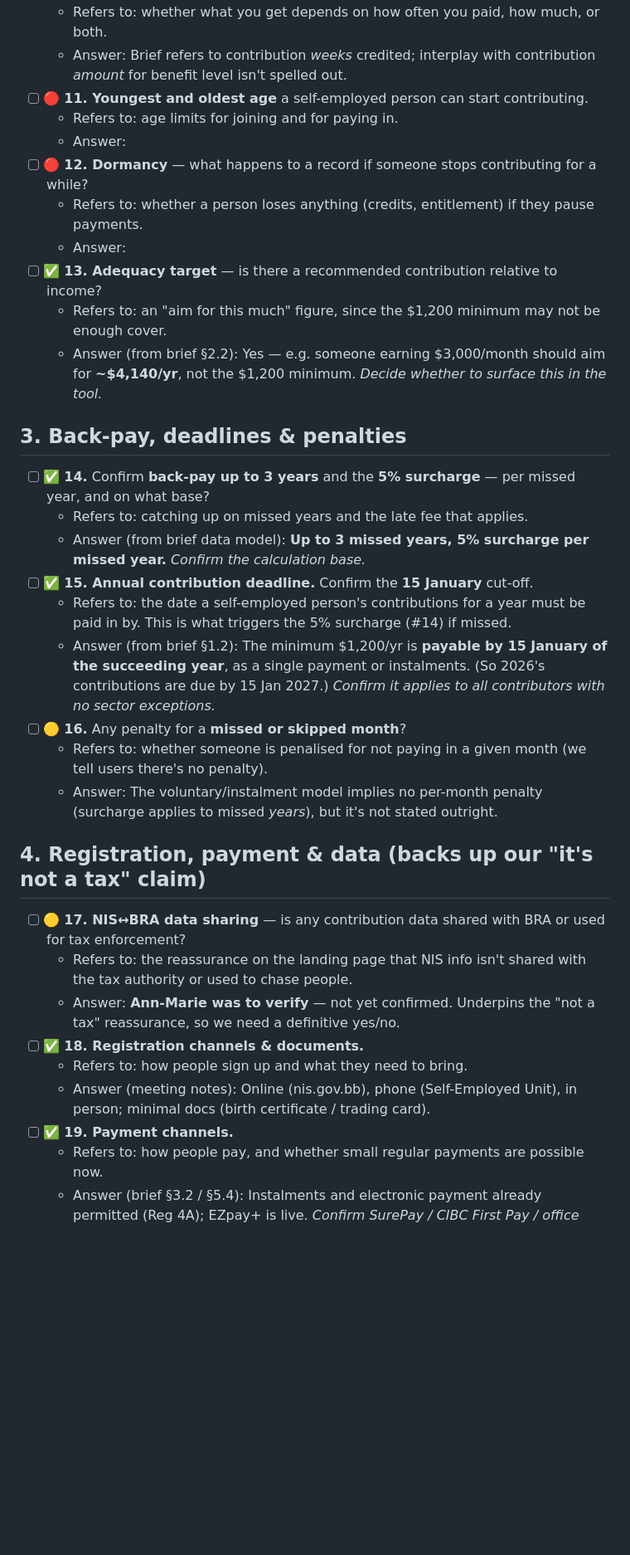
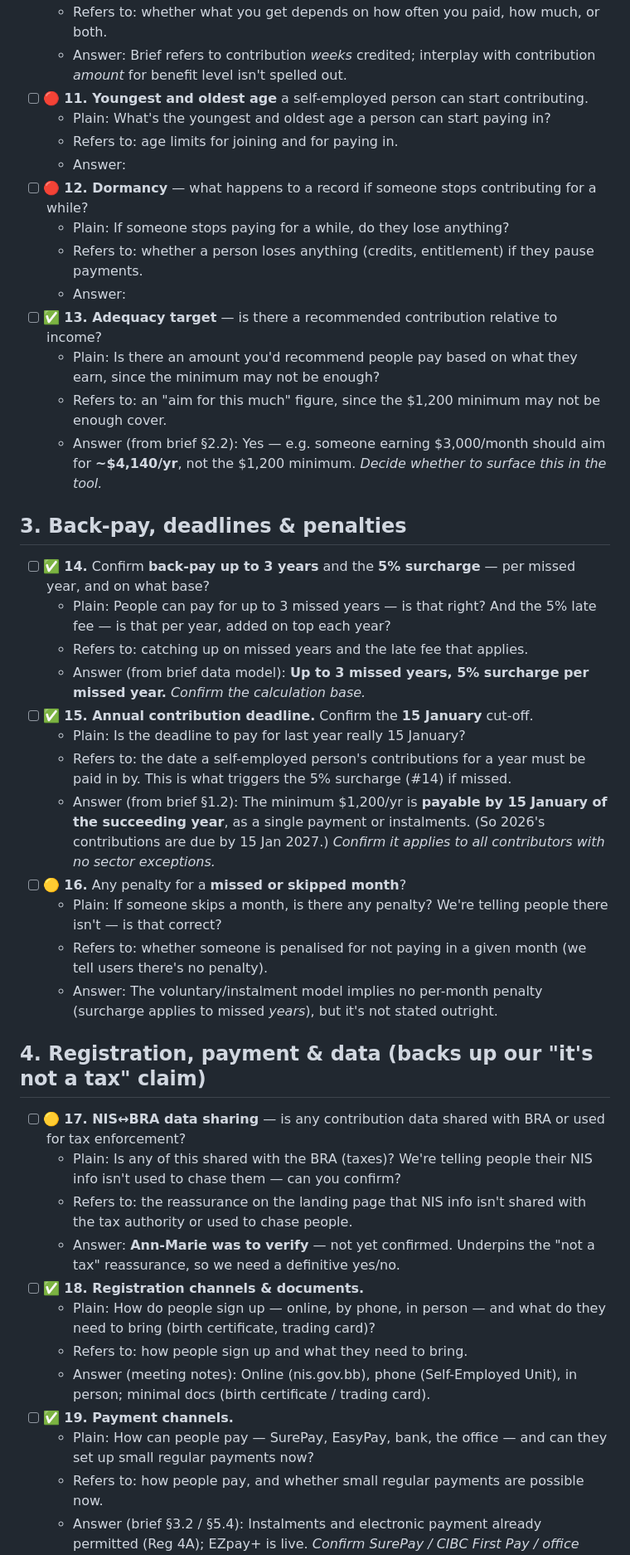
Before and after one commit to govtech-bb/self-employed-nis, a Markdown page: NIS-questions.md, the part around one of its changes. Shown at 83% size. Rendered like a GitHub page; blank space fills up the shorter version.

```diff
--- a/NIS-questions.md
+++ b/NIS-questions.md
@@ -49,36 +60,45 @@ Each question has:
   - Refers to: whether what you get depends on how often you paid, how much, or both.
   - Answer: Brief refers to contribution *weeks* credited; interplay with contribution *amount* for benefit level isn't spelled out.
 - [ ] 🔴 **11. Youngest and oldest age** a self-employed person can start contributing.
+  - Plain: What's the youngest and oldest age a person can start paying in?
   - Refers to: age limits for joining and for paying in.
   - Answer:
 - [ ] 🔴 **12. Dormancy** — what happens to a record if someone stops contributing for a while?
+  - Plain: If someone stops paying for a while, do they lose anything?
   - Refers to: whether a person loses anything (credits, entitlement) if they pause payments.
   - Answer:
 - [ ] ✅ **13. Adequacy target** — is there a recommended contribution relative to income?
+  - Plain: Is there an amount you'd recommend people pay based on what they earn, since the minimum may not be enough?
   - Refers to: an "aim for this much" figure, since the $1,200 minimum may not be enough cover.
   - Answer (from brief §2.2): Yes — e.g. someone earning $3,000/month should aim for **~$4,140/yr**, not the $1,200 minimum. *Decide whether to surface this in the tool.*
 
 ## 3. Back-pay, deadlines & penalties
 
 - [ ] ✅ **14.** Confirm **back-pay up to 3 years** and the **5% surcharge** — per missed year, and on what base?
+  - Plain: People can pay for up to 3 missed years — is that right? And the 5% late fee — is that per year, added on top each year?
   - Refers to: catching up on missed years and the late fee that applies.
   - Answer (from brief data model): **Up to 3 missed years, 5% surcharge per missed year.** *Confirm the calculation base.*
 - [ ] ✅ **15. Annual contribution deadline.** Confirm the **15 January** cut-off.
+  - Plain: Is the deadline to pay for last year really 15 January?
   - Refers to: the date a self-employed person's contributions for a year must be paid in by. This is what triggers the 5% surcharge (#14) if missed.
   - Answer (from brief §1.2): The minimum $1,200/yr is **payable by 15 January of the succeeding year**, as a single payment or instalments. (So 2026's contributions are due by 15 Jan 2027.) *Confirm it applies to all contributors with no sector exceptions.*
 - [ ] 🟡 **16.** Any penalty for a **missed or skipped month**?
+  - Plain: If someone skips a month, is there any penalty? We're telling people there isn't — is that correct?
   - Refers to: whether someone is penalised for not paying in a given month (we tell users there's no penalty).
   - Answer: The voluntary/instalment model implies no per-month penalty (surcharge applies to missed *years*), but it's not stated outright.
 
 ## 4. Registration, payment & data (backs up our "it's not a tax" claim)
 
 - [ ] 🟡 **17. NIS↔BRA data sharing** — is any contribution data shared with BRA or used for tax enforcement?
+  - Plain: Is any of this shared with the BRA (taxes)? We're telling people their NIS info isn't used to chase them — can you confirm?
   - Refers to: the reassurance on the landing page that NIS info isn't shared with the tax authority or used to chase people.
   - Answer: **Ann-Marie was to verify** — not yet confirmed. Underpins the "not a tax" reassurance, so we need a definitive yes/no.
 - [ ] ✅ **18. Registration channels & documents.**
+  - Plain: How do people sign up — online, by phone, in person — and what do they need to bring (birth certificate, trading card)?
   - Refers to: how people sign up and what they need to bring.
   - Answer (meeting notes): Online (nis.gov.bb), phone (Self-Employed Unit), in person; minimal docs (birth certificate / trading card).
 - [ ] ✅ **19. Payment channels.**
+  - Plain: How can people pay — SurePay, EasyPay, bank, the office — and can they set up small regular payments now?
   - Refers to: how people pay, and whether small regular payments are possible now.
   - Answer (brief §3.2 / §5.4): Instalments and electronic payment already permitted (Reg 4A); EZpay+ is live. *Confirm SurePay / CIBC First Pay / office options.*
 
```
Also changed, not shown: other parts of NIS-questions.md (+14 -0 lines).
